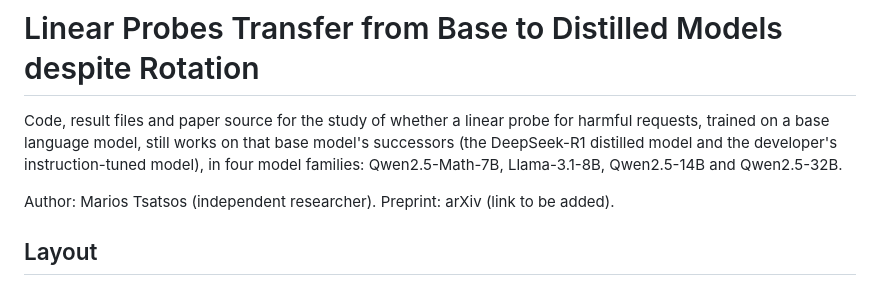
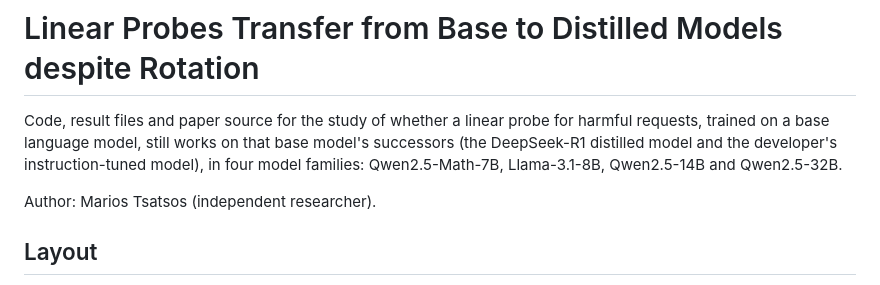
Before and after one commit to MariosTsatsos/probe-transfer, a Markdown page: README.md, the part around the change. GitHub-like rendering.

Commit message:
README: remove preprint placeholder

```diff
--- a/README.md
+++ b/README.md
@@ -2,7 +2,7 @@
 
 Code, result files and paper source for the study of whether a linear probe for harmful requests, trained on a base language model, still works on that base model's successors (the DeepSeek-R1 distilled model and the developer's instruction-tuned model), in four model families: Qwen2.5-Math-7B, Llama-3.1-8B, Qwen2.5-14B and Qwen2.5-32B.
 
-Author: Marios Tsatsos (independent researcher). Preprint: arXiv (link to be added).
+Author: Marios Tsatsos (independent researcher).
 
 ## Layout
 
```
